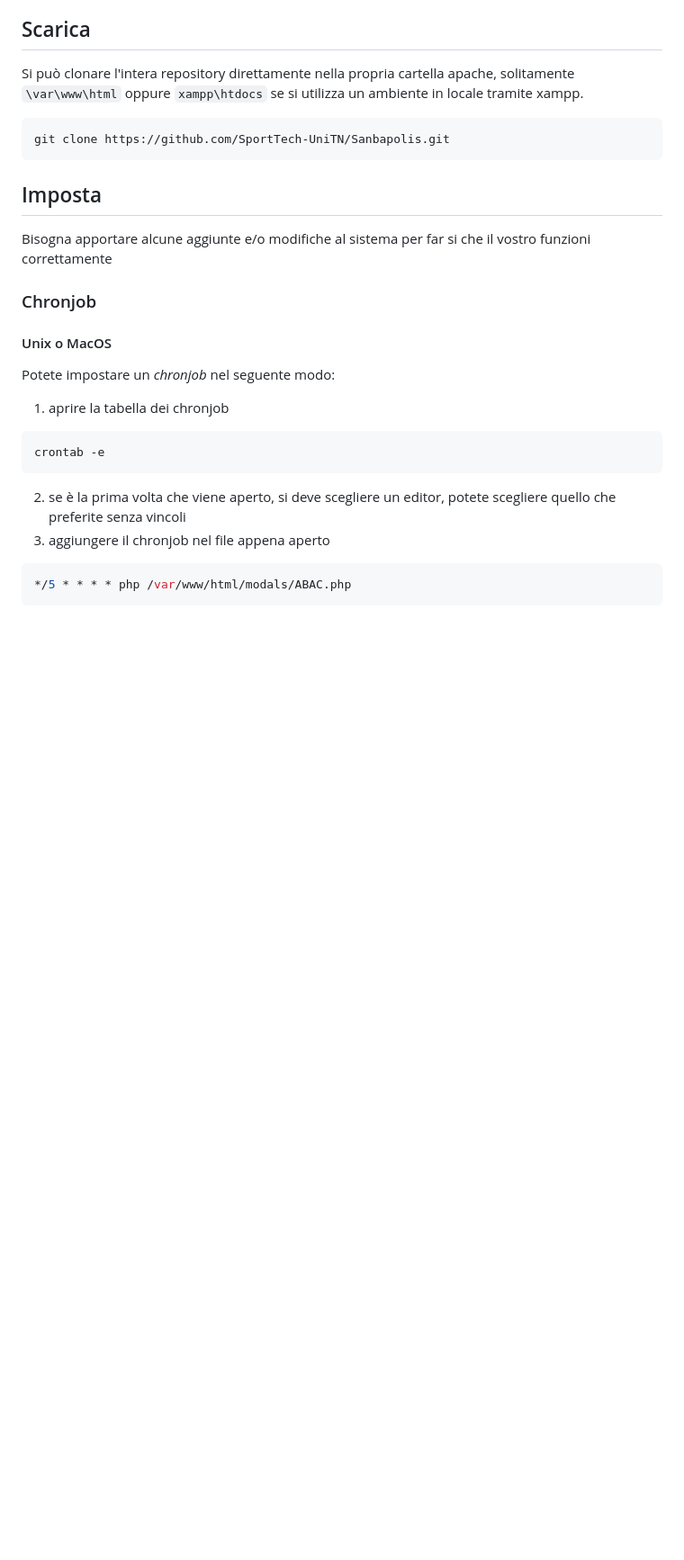
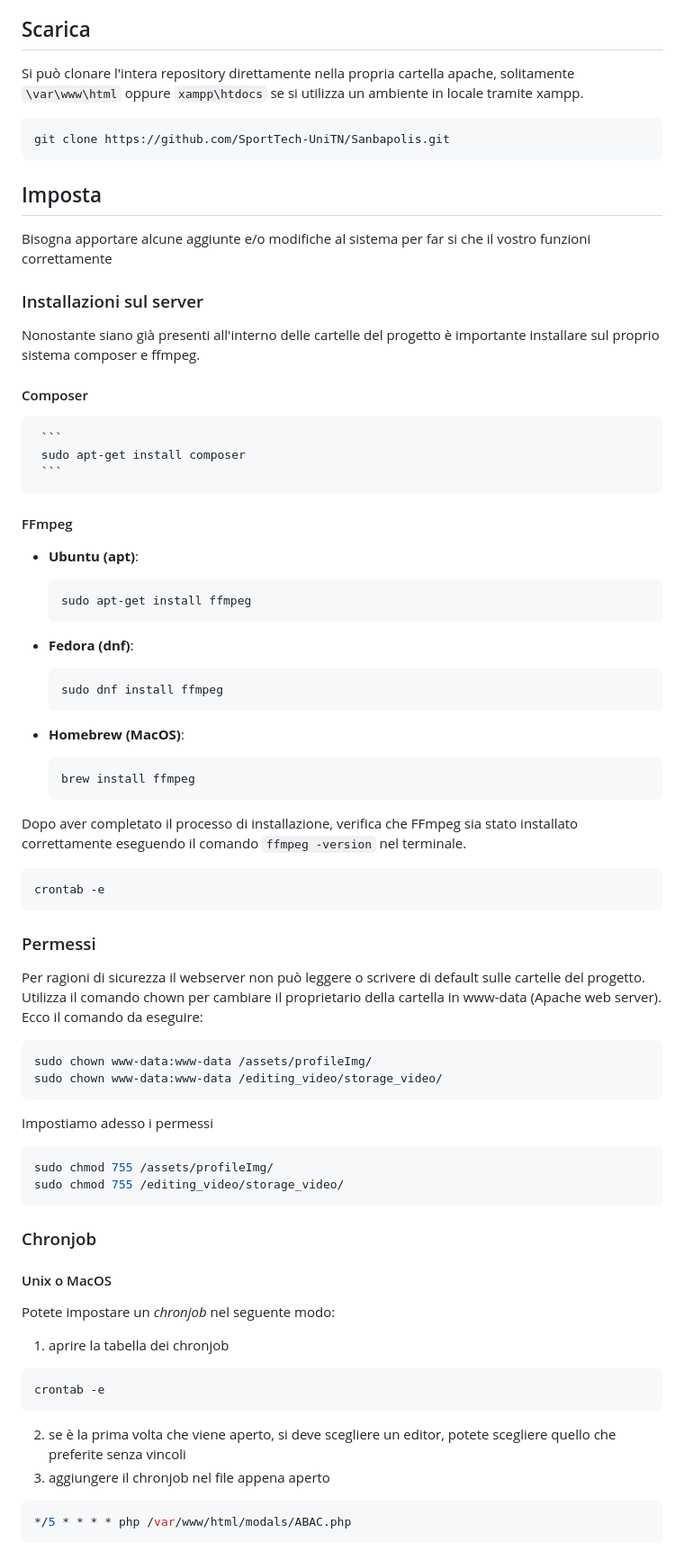
Before and after one commit to DarioTortorici/sanbapolis, a Markdown page: README.md, the part around the change printed below. Shown: that part at 90% size. Rendered like a GitHub page; blank space fills up the shorter version.

````diff
--- a/README.md
+++ b/README.md
@@ -18,6 +18,52 @@ git clone https://github.com/SportTech-UniTN/Sanbapolis.git
 
 ## Imposta
 Bisogna apportare alcune aggiunte e/o modifiche al sistema per far si che il vostro funzioni correttamente
+
+### Installazioni sul server
+Nonostante siano già presenti all'interno delle cartelle del progetto è importante installare sul proprio sistema composer e ffmpeg.
+
+#### Composer
+     ```
+     sudo apt-get install composer
+     ```
+
+#### FFmpeg
+   - **Ubuntu (apt)**:
+     ```
+     sudo apt-get install ffmpeg
+     ```
+
+   - **Fedora (dnf)**:
+     ```
+     sudo dnf install ffmpeg
+     ```
+
+   - **Homebrew (MacOS)**:
+     ```
+     brew install ffmpeg
+     ```
+
+
+   Dopo aver completato il processo di installazione, verifica che FFmpeg sia stato installato correttamente eseguendo il comando `ffmpeg -version` nel terminale.
+
+``` bash
+crontab -e
+```
+### Permessi
+Per ragioni di sicurezza il webserver non può leggere o scrivere di default sulle cartelle del progetto.
+Utilizza il comando chown per cambiare il proprietario della cartella in www-data (Apache web server). Ecco il comando da eseguire:
+
+``` bash
+sudo chown www-data:www-data /assets/profileImg/
+sudo chown www-data:www-data /editing_video/storage_video/
+```
+
+Impostiamo adesso i permessi
+
+``` bash
+sudo chmod 755 /assets/profileImg/
+sudo chmod 755 /editing_video/storage_video/
+```
 
 ### Chronjob
 
````
Also changed, not shown: other parts of README.md (+2 -1 lines).
